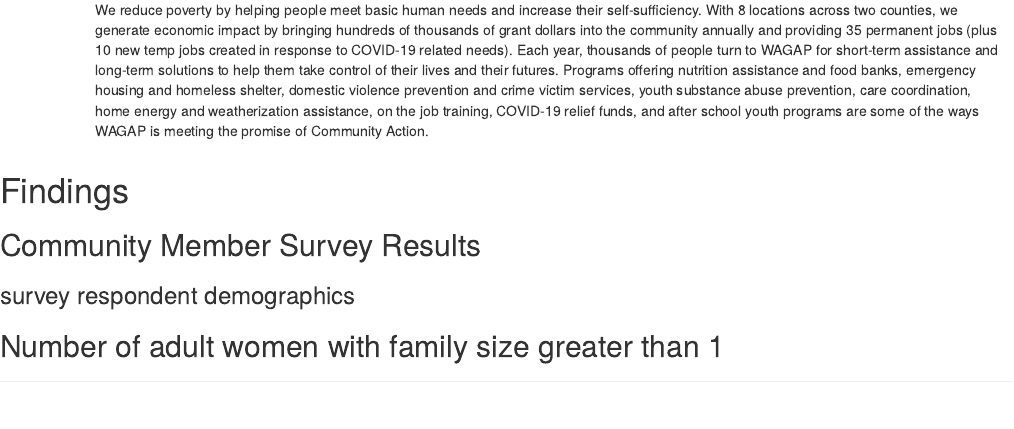
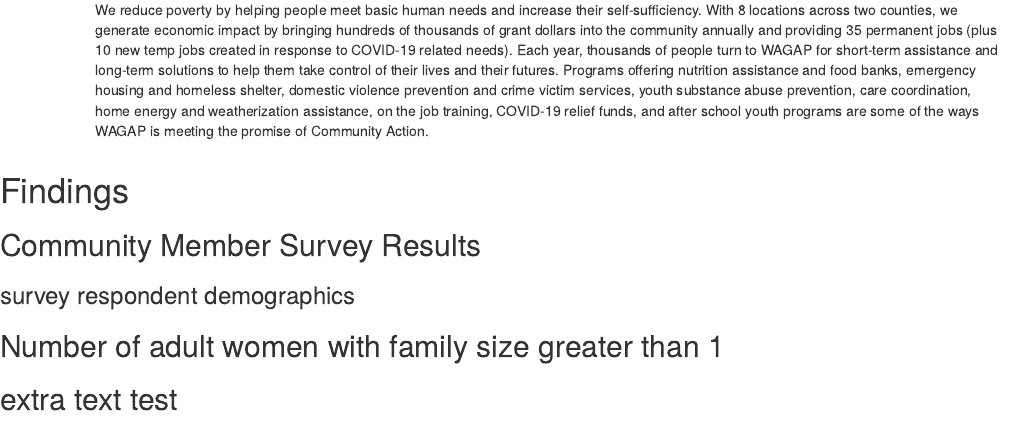
Before and after one commit to Jody-O/WAGAP_poverty_analysis, an R Markdown document (WAGAP-Poverty_and_Food-Report.Rmd): the page in a window 1100 px wide, from 1100 px down. Rendered offline with R 4.5, knitr and Pandoc, with nearby package versions; the code chunks are not run, so their results and figures are left out.

Commit message:
rmd test text update

````diff
--- a/WAGAP-Poverty_and_Food-Report.Rmd
+++ b/WAGAP-Poverty_and_Food-Report.Rmd
@@ -112,3 +112,4 @@
 #  theme_zebra()
 
 ```
+## extra text test
````
